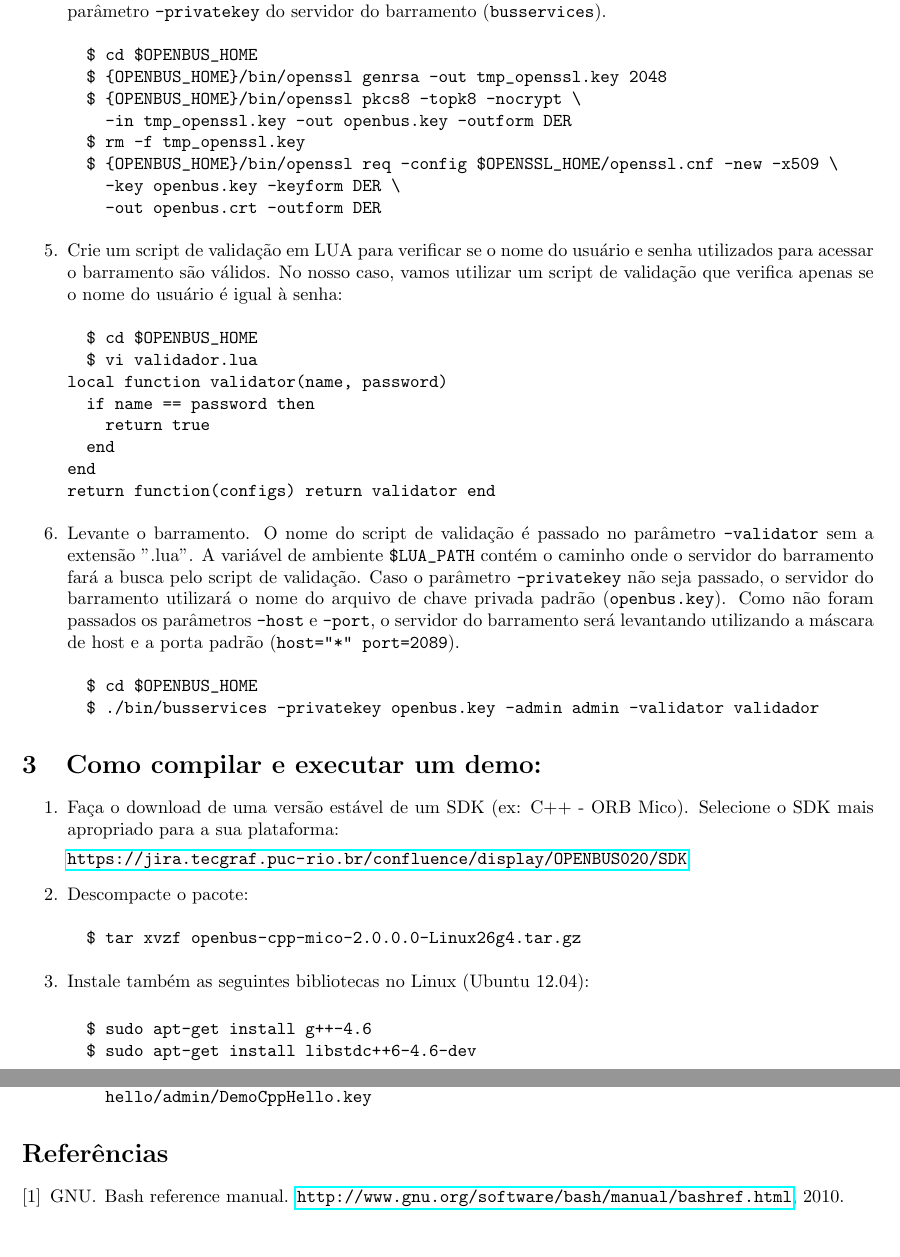
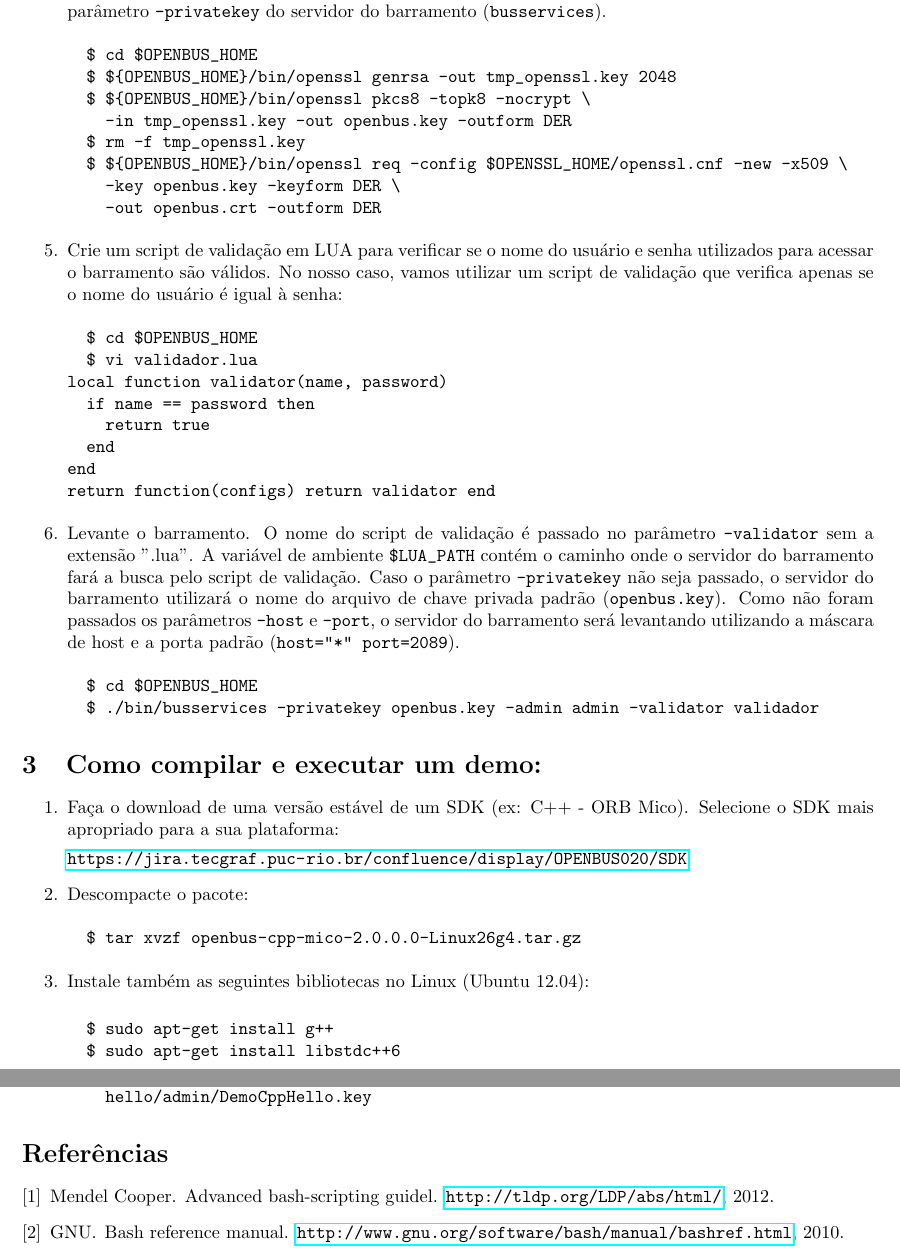
Before and after one commit to amadeubarbosa/openbus-core, a LaTeX document (doc/quick-start/quick-start.tex, which reads doc/references.bib): two parts of pages 2 and 6 of 6, joined at a grey line, cut so that both start at the same text. Compiled offline with pdfLaTeX; the source files are stored in an older character set and shown here as Unicode.

Commit message:
[OPENBUS-2290] Adicionado referência para Advanced Bash-Scripting Guide (http://tldp.org/LDP/abs/html/)
git-svn-id: https://subversion.tecgraf.puc-rio.br/engdist/openbus/core/branches/02_00_00@142012 ae0415b3-e90b-0410-900d-d0be9363c56b

```diff
--- a/doc/quick-start/quick-start.tex
+++ b/doc/quick-start/quick-start.tex
@@ -120,11 +120,11 @@ export LUA_PATH="${OPENBUS_HOME}/?.lua;${LUA_PATH}"
   \item Gere um arquivo de chave privada (arquivo com extensão ".key") e um certificado (arquivo com extensão ".crt") utilizando o comando \verb|openssl| que acompanha o pacote. Os arquivos podem ter um nome diferente do sugerido abaixo, desde que o nome do arquivo de chave privada seja passado no parâmetro \verb|-privatekey| do servidor do barramento (\verb|busservices|).
 \begin{verbatim}
   $ cd $OPENBUS_HOME
-  $ {OPENBUS_HOME}/bin/openssl genrsa -out tmp_openssl.key 2048
-  $ {OPENBUS_HOME}/bin/openssl pkcs8 -topk8 -nocrypt \
+  $ ${OPENBUS_HOME}/bin/openssl genrsa -out tmp_openssl.key 2048
+  $ ${OPENBUS_HOME}/bin/openssl pkcs8 -topk8 -nocrypt \
     -in tmp_openssl.key -out openbus.key -outform DER
   $ rm -f tmp_openssl.key
-  $ {OPENBUS_HOME}/bin/openssl req -config $OPENSSL_HOME/openssl.cnf -new -x509 \
+  $ ${OPENBUS_HOME}/bin/openssl req -config $OPENSSL_HOME/openssl.cnf -new -x509 \
     -key openbus.key -keyform DER \
     -out openbus.crt -outform DER
 \end{verbatim}
@@ -165,8 +165,8 @@ return function(configs) return validator end
   \item Instale também as seguintes bibliotecas no Linux (Ubuntu 12.04):
 
 \begin{verbatim}
-  $ sudo apt-get install g++-4.6
-  $ sudo apt-get install libstdc++6-4.6-dev
+  $ sudo apt-get install g++
+  $ sudo apt-get install libstdc++6
 \end{verbatim}
 
   \item Para facilitar o processo, é recomendado que se inclua as seguintes variáveis de ambiente no arquivo de inicialização. Não esqueça de sair e entrar novamente no shell para que as variáveis de ambiente sejam definidas para a sessão corrente.
--- a/doc/references.bib
+++ b/doc/references.bib
@@ -170,0 +176,3 @@ year = {2010}}
+Url = {http://tldp.org/LDP/abs/html/},
+howpublished = "\url{http://tldp.org/LDP/abs/html/}",
+year = {2012}}
```
Also changed, not shown: doc/quick-start/quick-start.tex (2 more changed lines), doc/references.bib (5 more changed lines).
